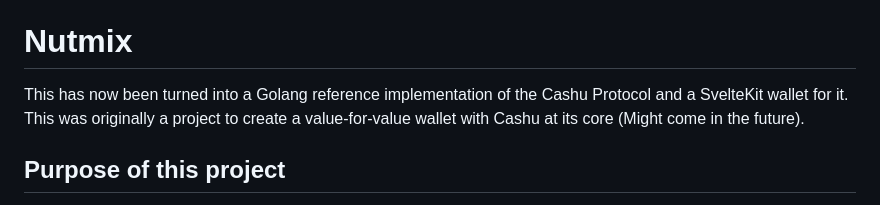
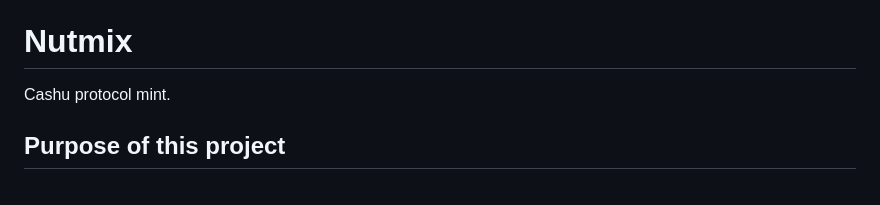
Before and after one commit to lescuer97/nutmix, a Markdown page: README.md, the part around the change. GitHub-like rendering.

```diff
--- a/README.md
+++ b/README.md
@@ -6,7 +6,7 @@ _This project is in active development; it has not gone through optimization and
 
 # Nutmix
 
-This has now been turned into a Golang reference implementation of the Cashu Protocol and a SvelteKit wallet for it. This was originally a project to create a value-for-value wallet with Cashu at its core (Might come in the future).
+Cashu protocol mint.
 
 ## Purpose of this project
 
```
